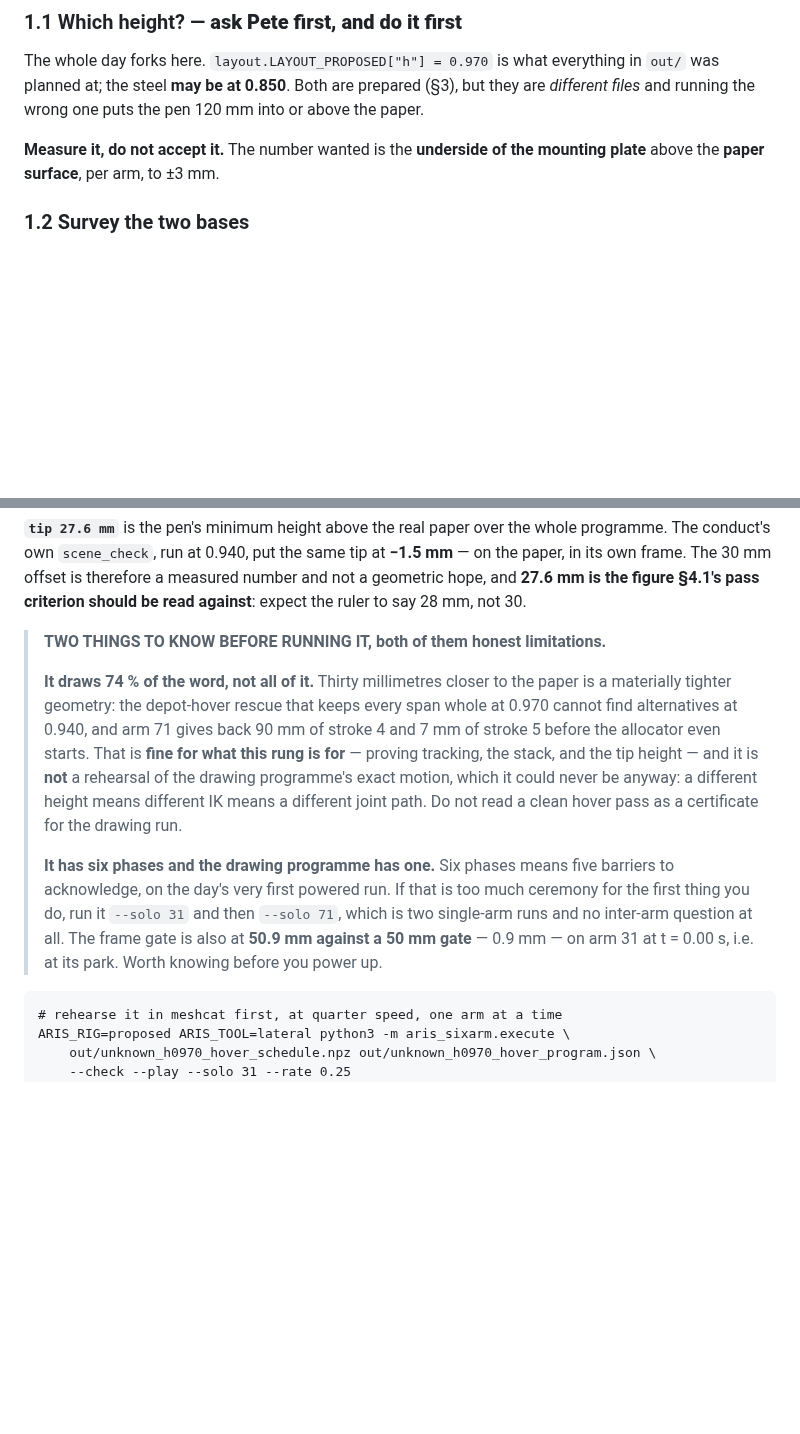
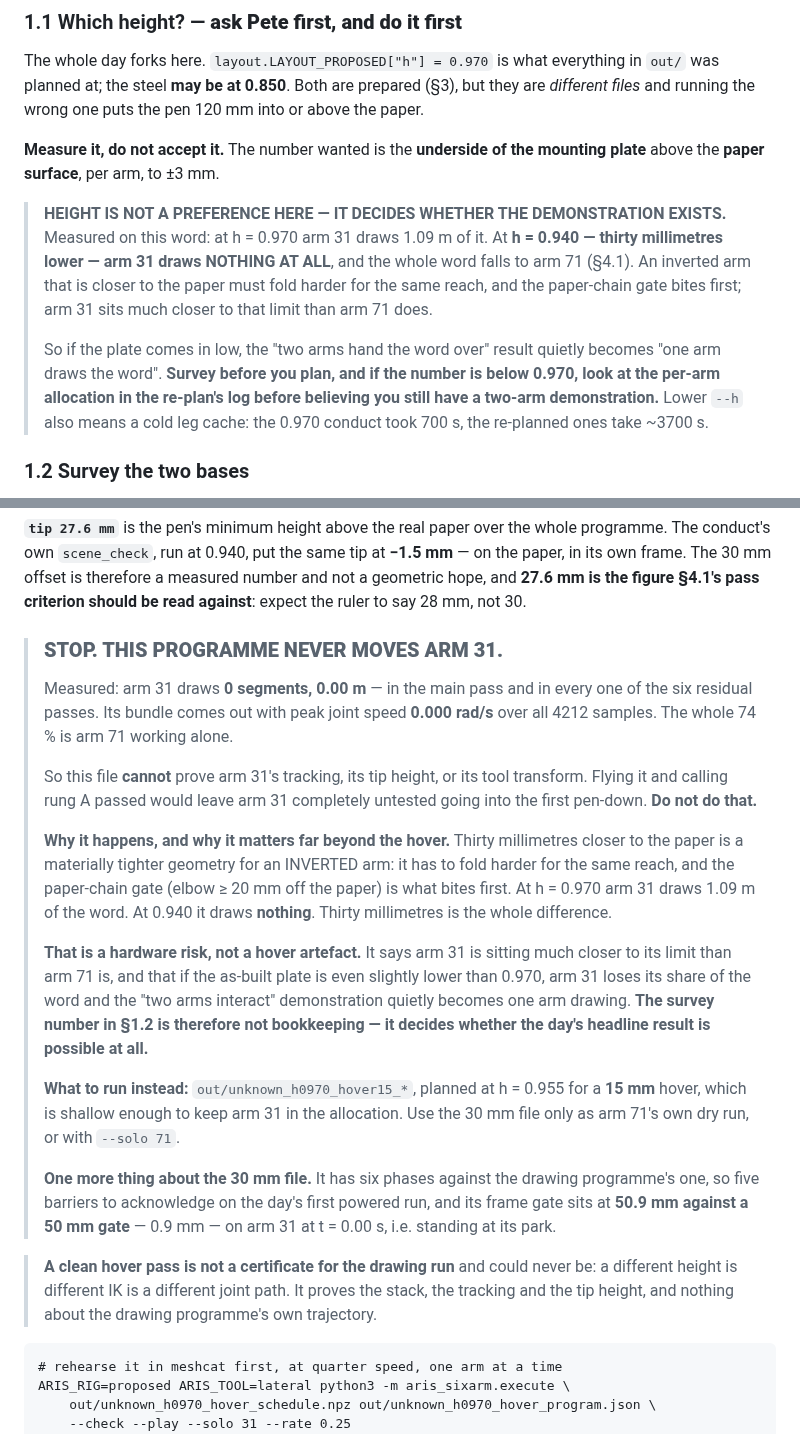
Before and after one commit to wernerpe/aris_smoketest, a Markdown page: docs/HARDWARE_DAY1.md, 2 parts joined by grey strips. Drawn GitHub-style; blank space fills up the shorter version.

Commit message:
Hardware day 1: the hover pass never moves arm 31, and what that says
FOUND BY THE BUNDLE EXPORTER, not by reading the coverage line.  The 30 mm
hover programme reports 74.29 % coverage, which looks like a tolerable
shortfall; `retime_bundle` then reported arm 31's peak joint speed as
0.000 rad/s over all 4212 samples.  Arm 31 draws 0 segments and 0.00 m -- in
the main pass AND in every one of the six residual passes.  The whole 74 % is
arm 71 working alone.

So the file cannot prove arm 31's tracking, tip height or tool transform, and
flying it and calling rung A passed would leave arm 31 entirely untested going
into the first pen-down.  The doc now says so in a box that is hard to miss,
and `out/unknown_h0970_hover15_*` is conducting at h = 0.955 for a 15 mm hover
shallow enough to keep arm 31 in the allocation.

THE FINDING UNDERNEATH IT IS THE IMPORTANT ONE, and it is not about hovering.
At h = 0.970 arm 31 draws 1.09 m of this word.  At h = 0.940 -- thirty
millimetres lower -- it draws nothing.  An inverted arm closer to the paper
must fold harder for the same reach and the paper-chain gate (elbow >= 20 mm
off the paper) bites first, and arm 31 sits far closer to that limit than arm
71 does.  So the mounting height is not a preference to be settled for
bookkeeping: if the as-built plate comes in low, the "two arms hand the word
over" demonstration quietly becomes "one arm draws the word".  Section 1.1 now
says to survey first and, below 0.970, to read the per-arm allocation in the
re-plan's log before believing a two-arm result is still on the table.

Also records that a re-plan at any other height runs against a COLD pen-up leg
cache -- 700 s at 0.970 against ~3700 s re-planned -- so an unplanned height
change on the day costs an hour, not a coffee.

Co-Authored-By: Claude Opus 5 <noreply@anthropic.com>
Claude-Session: https://claude.ai/code/session_01TYL3Cueh7sskNU8Uz21h7x

````diff
--- a/docs/HARDWARE_DAY1.md
+++ b/docs/HARDWARE_DAY1.md
@@ -72,6 +72,20 @@ the pen 120 mm into or above the paper.
 
 **Measure it, do not accept it.** The number wanted is the **underside of the
 mounting plate** above the **paper surface**, per arm, to ±3 mm.
+
+> **HEIGHT IS NOT A PREFERENCE HERE — IT DECIDES WHETHER THE DEMONSTRATION
+> EXISTS.** Measured on this word: at h = 0.970 arm 31 draws 1.09 m of it. At
+> **h = 0.940 — thirty millimetres lower — arm 31 draws NOTHING AT ALL**, and
+> the whole word falls to arm 71 (§4.1). An inverted arm that is closer to the
+> paper must fold harder for the same reach, and the paper-chain gate bites
+> first; arm 31 sits much closer to that limit than arm 71 does.
+>
+> So if the plate comes in low, the "two arms hand the word over" result
+> quietly becomes "one arm draws the word". **Survey before you plan, and if
+> the number is below 0.970, look at the per-arm allocation in the re-plan's
+> log before believing you still have a two-arm demonstration.** Lower `--h`
+> also means a cold leg cache: the 0.970 conduct took 700 s, the re-planned
+> ones take ~3700 s.
 
 ### 1.2 Survey the two bases
 
@@ -377,24 +391,45 @@ therefore a measured number and not a geometric hope, and **27.6 mm is the
 figure §4.1's pass criterion should be read against**: expect the ruler to say
 28 mm, not 30.
 
-> **TWO THINGS TO KNOW BEFORE RUNNING IT, both of them honest limitations.**
+> ### **STOP. THIS PROGRAMME NEVER MOVES ARM 31.**
 >
-> **It draws 74 % of the word, not all of it.** Thirty millimetres closer to
-> the paper is a materially tighter geometry: the depot-hover rescue that keeps
-> every span whole at 0.970 cannot find alternatives at 0.940, and arm 71 gives
-> back 90 mm of stroke 4 and 7 mm of stroke 5 before the allocator even starts.
-> That is **fine for what this rung is for** — proving tracking, the stack, and
-> the tip height — and it is **not** a rehearsal of the drawing programme's
-> exact motion, which it could never be anyway: a different height means
-> different IK means a different joint path. Do not read a clean hover pass as
-> a certificate for the drawing run.
+> Measured: arm 31 draws **0 segments, 0.00 m** — in the main pass and in every
+> one of the six residual passes. Its bundle comes out with peak joint speed
+> **0.000 rad/s** over all 4212 samples. The whole 74 % is arm 71 working
+> alone.
 >
-> **It has six phases and the drawing programme has one.** Six phases means
-> five barriers to acknowledge, on the day's very first powered run. If that is
-> too much ceremony for the first thing you do, run it `--solo 31` and then
-> `--solo 71`, which is two single-arm runs and no inter-arm question at all.
-> The frame gate is also at **50.9 mm against a 50 mm gate** — 0.9 mm — on arm
-> 31 at t = 0.00 s, i.e. at its park. Worth knowing before you power up.
+> So this file **cannot** prove arm 31's tracking, its tip height, or its
+> tool transform. Flying it and calling rung A passed would leave arm 31
+> completely untested going into the first pen-down. **Do not do that.**
+>
+> **Why it happens, and why it matters far beyond the hover.** Thirty
+> millimetres closer to the paper is a materially tighter geometry for an
+> INVERTED arm: it has to fold harder for the same reach, and the paper-chain
+> gate (elbow ≥ 20 mm off the paper) is what bites first. At h = 0.970 arm 31
+> draws 1.09 m of the word. At 0.940 it draws **nothing**. Thirty millimetres
+> is the whole difference.
+>
+> **That is a hardware risk, not a hover artefact.** It says arm 31 is sitting
+> much closer to its limit than arm 71 is, and that if the as-built plate is
+> even slightly lower than 0.970, arm 31 loses its share of the word and the
+> "two arms interact" demonstration quietly becomes one arm drawing. **The
+> survey number in §1.2 is therefore not bookkeeping — it decides whether the
+> day's headline result is possible at all.**
+>
+> **What to run instead:** `out/unknown_h0970_hover15_*`, planned at h = 0.955
+> for a **15 mm** hover, which is shallow enough to keep arm 31 in the
+> allocation. Use the 30 mm file only as arm 71's own dry run, or with
+> `--solo 71`.
+>
+> **One more thing about the 30 mm file.** It has six phases against the
+> drawing programme's one, so five barriers to acknowledge on the day's first
+> powered run, and its frame gate sits at **50.9 mm against a 50 mm gate** —
+> 0.9 mm — on arm 31 at t = 0.00 s, i.e. standing at its park.
+
+> **A clean hover pass is not a certificate for the drawing run** and could
+> never be: a different height is different IK is a different joint path. It
+> proves the stack, the tracking and the tip height, and nothing about the
+> drawing programme's own trajectory.
 
 ```
 # rehearse it in meshcat first, at quarter speed, one arm at a time
````
